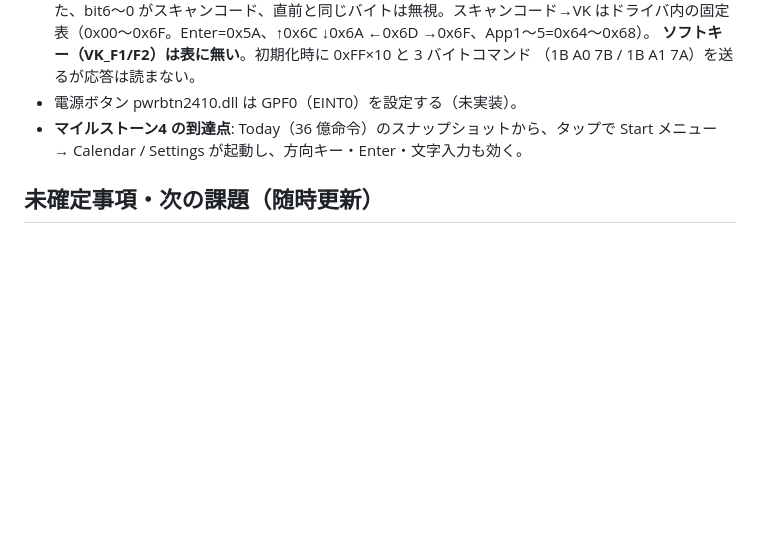
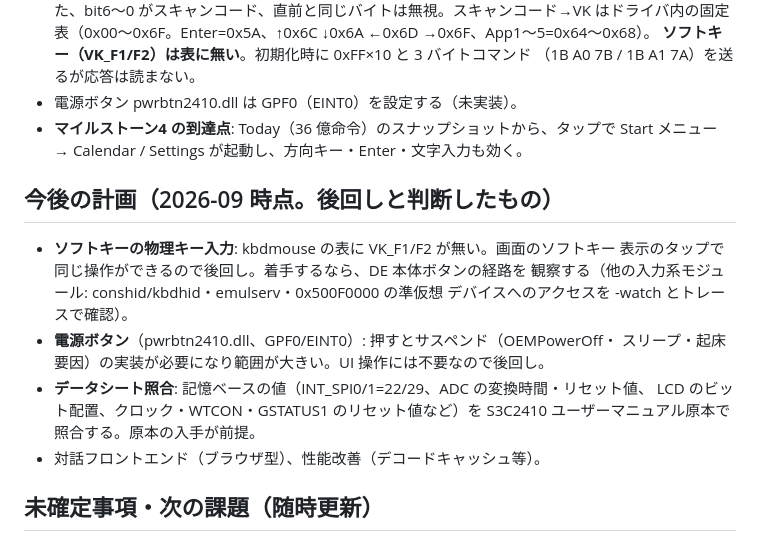
Before and after one commit to mikuta0407/CErulean, a Markdown page: CLAUDE.md, the part around the change. Drawn GitHub-style; blank space fills up the shorter version.

Commit message:
CLAUDE.md: 後回しにした課題を今後の計画として記録
Co-Authored-By: Claude Opus 5.5 <noreply@anthropic.com>

```diff
--- a/CLAUDE.md
+++ b/CLAUDE.md
@@ -138,6 +138,19 @@ cmd/cerulean → machine/smdk2410 → { cpu/arm, mmu, bus, device/s3c2410, loade
 - **マイルストーン4 の到達点**: Today（36 億命令）のスナップショットから、タップで
   Start メニュー → Calendar / Settings が起動し、方向キー・Enter・文字入力も効く。
 
+## 今後の計画（2026-09 時点。後回しと判断したもの）
+
+- **ソフトキーの物理キー入力**: kbdmouse の表に VK_F1/F2 が無い。画面のソフトキー
+  表示のタップで同じ操作ができるので後回し。着手するなら、DE 本体ボタンの経路を
+  観察する（他の入力系モジュール: conshid/kbdhid・emulserv・0x500F0000 の準仮想
+  デバイスへのアクセスを -watch とトレースで確認）。
+- **電源ボタン**（pwrbtn2410.dll、GPF0/EINT0）: 押すとサスペンド（OEMPowerOff・
+  スリープ・起床要因）の実装が必要になり範囲が大きい。UI 操作には不要なので後回し。
+- **データシート照合**: 記憶ベースの値（INT_SPI0/1=22/29、ADC の変換時間・リセット値、
+  LCD のビット配置、クロック・WTCON・GSTATUS1 のリセット値など）を
+  S3C2410 ユーザーマニュアル原本で照合する。原本の入手が前提。
+- 対話フロントエンド（ブラウザ型）、性能改善（デコードキャッシュ等）。
+
 ## 未確定事項・次の課題（随時更新）
 
 - **入力**: ソフトキー（VK_F1/F2）を物理キーとして押す経路が未発見（kbdmouse の表に
```
